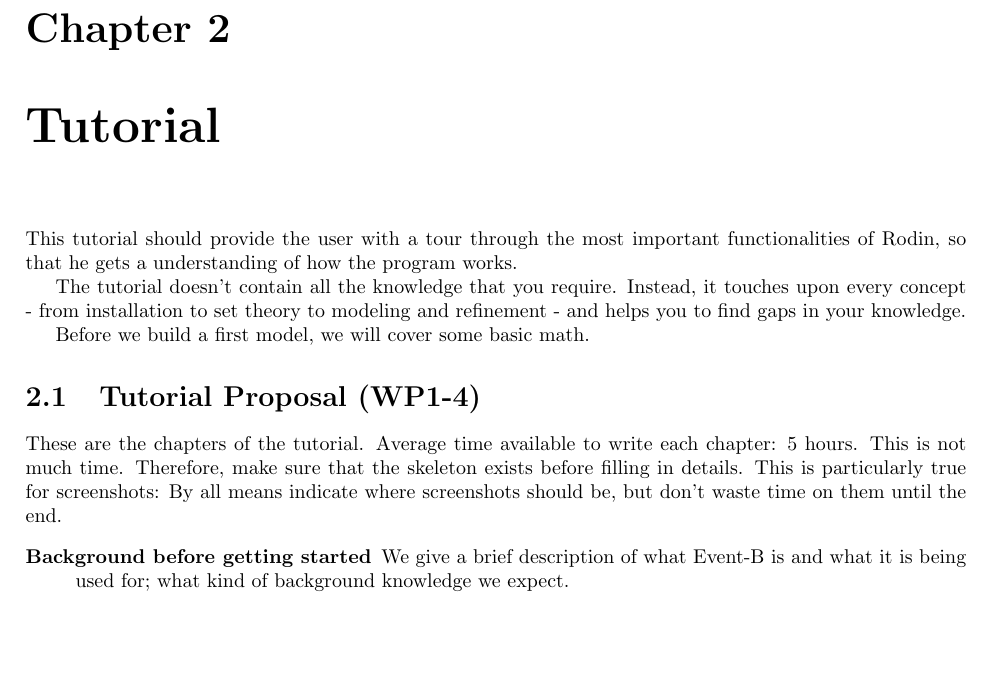
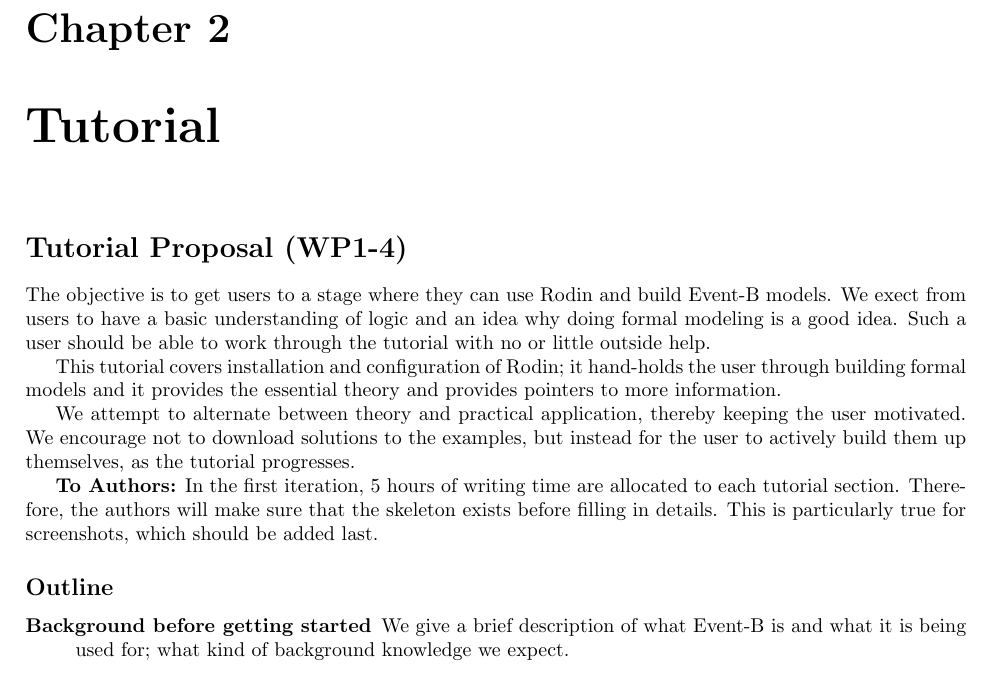
Before and after one commit to hhu-stups/rodin-handbook, a LaTeX book (org.rodinp.handbook.feature/latex/rodin-doc.tex, which reads org.rodinp.handbook.feature/latex/tutorial-outline.tex, org.rodinp.handbook.feature/latex/tutorial.tex): part of page 5 of 16, cut so that both start at the same text, the shorter picture padded with empty space. Compiled offline with pdfLaTeX; a LaTeX package or settings file that is missing is left out.

Commit message:
Work on Tutorial Outline
git-svn-id: svn://svn.code.sf.net/p/rodin-b-sharp/svn/trunk/Handbook@12016 1434b563-b632-4741-aa49-43a3a8374d2e

```diff
--- /dev/null
+++ b/org.rodinp.handbook.feature/latex/tutorial-outline.tex
@@ -0,0 +1,16 @@
+\section*{Tutorial Proposal (WP1-4)}
+
+The objective is to get users to a stage where they can use Rodin and build Event-B models.  We exect from users to have a basic understanding of logic and an idea why doing formal modeling is a good idea.  Such a user should be able to work through the tutorial with no or little outside help.
+
+This tutorial covers installation and configuration of Rodin; it hand-holds the user through building formal models and it provides the essential theory and provides pointers to more information.
+
+We attempt to alternate between theory and practical application, thereby keeping the user motivated.  We encourage not to download solutions to the examples, but instead for the user to actively build them up themselves, as the tutorial progresses.
+
+\textbf{To Authors:} In the first iteration, 5 hours of writing time are allocated to each tutorial section.  Therefore, the authors will make sure that the skeleton exists before filling in details.
+This is particularly true for screenshots, which should be added last.
+
+\subsection*{Outline}
+
+\begin{description}
+	\item[Background before getting started] We give a brief description of what Event-B is and what it is being used for; what kind of background knowledge we expect.
+	\item[Installation] We guide the user through downloading, installing and starting Rodin and point out platform differences.  We install the provers.  We name the visible views and describe what they are doing.
--- a/org.rodinp.handbook.feature/latex/tutorial.tex
+++ b/org.rodinp.handbook.feature/latex/tutorial.tex
@@ -1,17 +1,4 @@
 \chapter{Tutorial}
 \label{tutorial}
 
-This tutorial should provide the user with a tour through the most important functionalities of Rodin, so that he gets a understanding of how the program works.
-
-The tutorial doesn't contain all the knowledge that you require.  Instead, it touches upon every concept - from installation to set theory to modeling and refinement - and helps you to find gaps in your knowledge.
-
-Before we build a first model, we will cover some basic math.
-
-\section{Tutorial Proposal (WP1-4)}
-
-These are the chapters of the tutorial.  Average time available to write each chapter: 5 hours.  This is not much time.  Therefore, make sure that the skeleton exists before filling in details.
-This is particularly true for screenshots: By all means indicate where screenshots should be, but don't waste time on them until the end.
-
-\begin{description}
-	\item[Background before getting started] We give a brief description of what Event-B is and what it is being used for; what kind of background knowledge we expect.
-	\item[Installation] We guide the user through downloading, installing and starting Rodin and point out platform differences.  We install the provers.  We name the visible views and describe what they are doing.
+\input{tutorial-outline}
```
Also changed, not shown: org.rodinp.handbook.feature/latex/tutorial-outline-standalone.tex (added, +9 -0 lines), org.rodinp.handbook.feature/latex/tutorial-outline.tex (22 more changed lines), org.rodinp.handbook.feature/latex/tutorial.tex (21 more changed lines).
